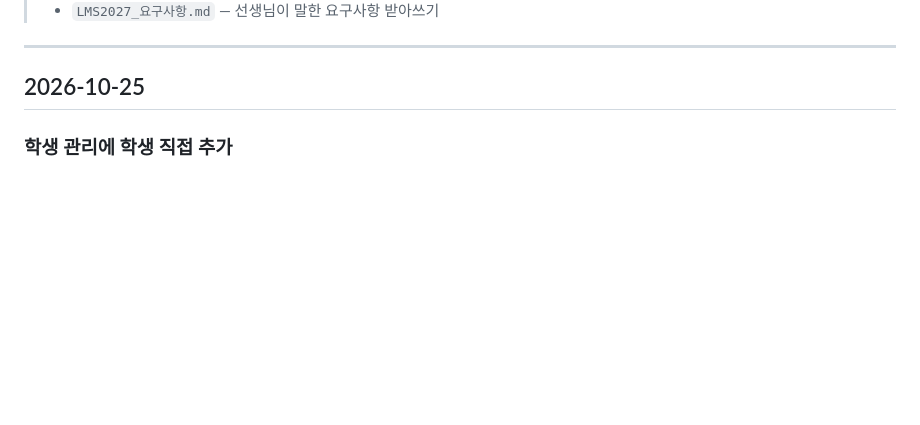
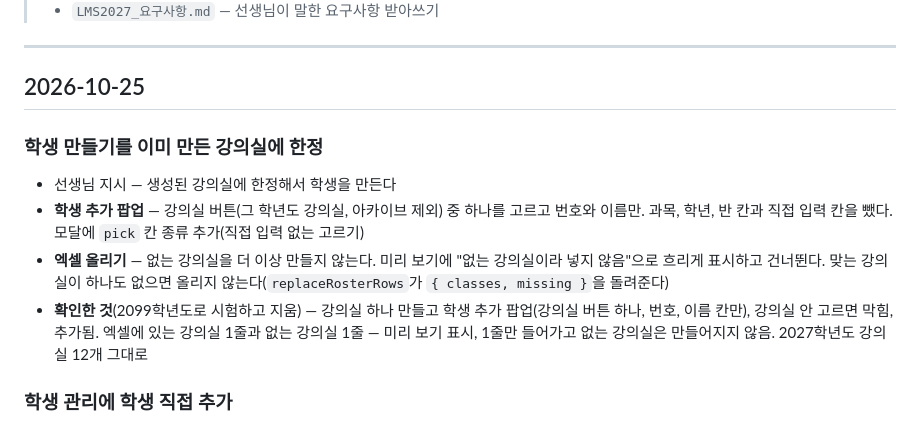
Before and after one commit to hoseong911/lms2027, a Markdown page: LMS2027_작업기록.md, the part around the change. Rendered like a GitHub page; blank space fills up the shorter version.

Commit message:
문서: 학생 만들기를 이미 만든 강의실에 한정
Co-Authored-By: Claude Opus 5.5 <noreply@anthropic.com>

```diff
--- a/LMS2027_작업기록.md
+++ b/LMS2027_작업기록.md
@@ -10,6 +10,13 @@
 ---
 
 ## 2026-10-25
+
+### 학생 만들기를 이미 만든 강의실에 한정
+
+- 선생님 지시 — 생성된 강의실에 한정해서 학생을 만든다
+- **학생 추가 팝업** — 강의실 버튼(그 학년도 강의실, 아카이브 제외) 중 하나를 고르고 번호와 이름만. 과목, 학년, 반 칸과 직접 입력 칸을 뺐다. 모달에 `pick` 칸 종류 추가(직접 입력 없는 고르기)
+- **엑셀 올리기** — 없는 강의실을 더 이상 만들지 않는다. 미리 보기에 "없는 강의실이라 넣지 않음"으로 흐리게 표시하고 건너뛴다. 맞는 강의실이 하나도 없으면 올리지 않는다(`replaceRosterRows`가 `{ classes, missing }`을 돌려준다)
+- **확인한 것**(2099학년도로 시험하고 지움) — 강의실 하나 만들고 학생 추가 팝업(강의실 버튼 하나, 번호, 이름 칸만), 강의실 안 고르면 막힘, 추가됨. 엑셀에 있는 강의실 1줄과 없는 강의실 1줄 — 미리 보기 표시, 1줄만 들어가고 없는 강의실은 만들어지지 않음. 2027학년도 강의실 12개 그대로
 
 ### 학생 관리에 학생 직접 추가
 
```
Also changed, not shown: LMS2027.md (+2 -2 lines), LMS2027_요구사항.md (+2 -0 lines).
